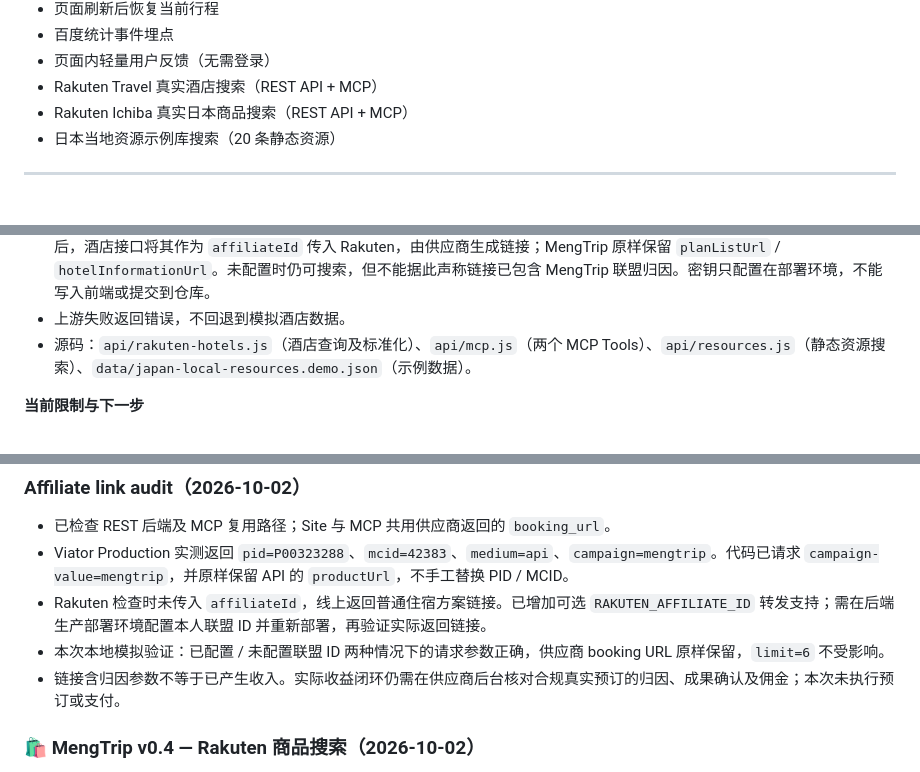
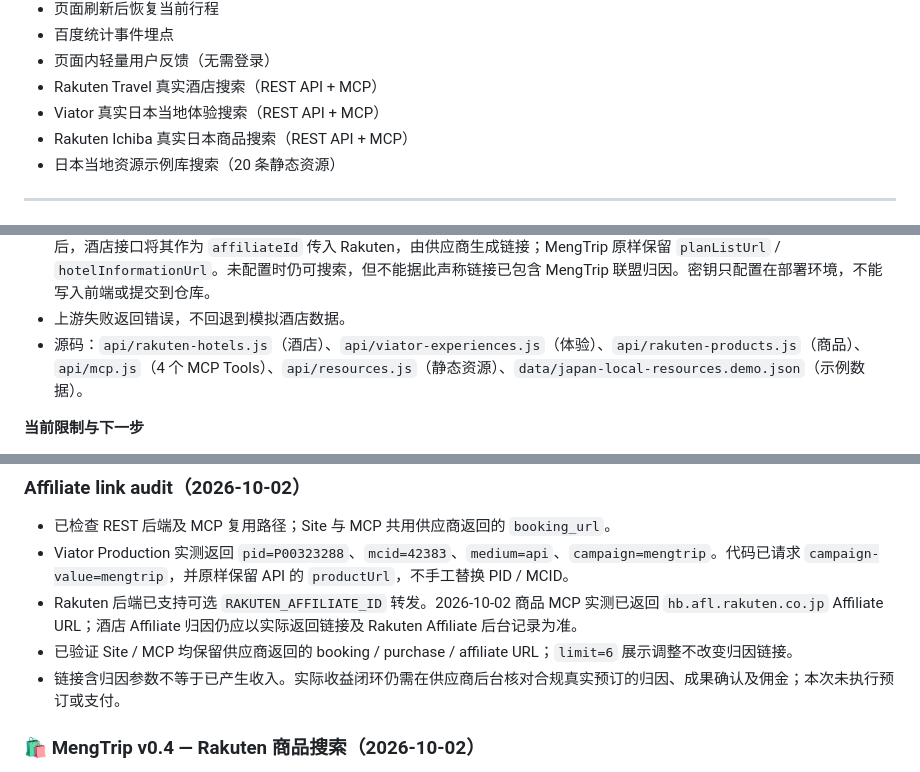
Before and after one commit to AiTravelAssistant/travel-planner, a Markdown page: README.md, 3 parts joined by grey strips. Rendered like a GitHub page.

```diff
--- a/README.md
+++ b/README.md
@@ -12,6 +12,7 @@
 - 百度统计事件埋点
 - 页面内轻量用户反馈（无需登录）
 - Rakuten Travel 真实酒店搜索（REST API + MCP）
+- Viator 真实日本当地体验搜索（REST API + MCP）
 - Rakuten Ichiba 真实日本商品搜索（REST API + MCP）
 - 日本当地资源示例库搜索（20 条静态资源）
 
@@ -316,7 +320,7 @@ MCP 的酒店工具直接复用 `api/rakuten-hotels.js` handler；当地资源
 - 返回字段：`name`、`area`、`price_from_jpy`、`rating`、`review_count`、`image`、`booking_url` 等；缺失字段可能为 `null`。
 - 服务端环境变量：`RAKUTEN_APPLICATION_ID`、`RAKUTEN_ACCESS_KEY`；可选联盟配置 `RAKUTEN_AFFILIATE_ID`。配置联盟 ID 后，酒店接口将其作为 `affiliateId` 传入 Rakuten，由供应商生成链接；MengTrip 原样保留 `planListUrl` / `hotelInformationUrl`。未配置时仍可搜索，但不能据此声称链接已包含 MengTrip 联盟归因。密钥只配置在部署环境，不能写入前端或提交到仓库。
 - 上游失败返回错误，不回退到模拟酒店数据。
-- 源码：`api/rakuten-hotels.js`（酒店查询及标准化）、`api/mcp.js`（两个 MCP Tools）、`api/resources.js`（静态资源搜索）、`data/japan-local-resources.demo.json`（示例数据）。
+- 源码：`api/rakuten-hotels.js`（酒店）、`api/viator-experiences.js`（体验）、`api/rakuten-products.js`（商品）、`api/mcp.js`（4 个 MCP Tools）、`api/resources.js`（静态资源）、`data/japan-local-resources.demo.json`（示例数据）。
 
 **当前限制与下一步**
 
@@ -391,8 +395,8 @@ MCP 的酒店工具直接复用 `api/rakuten-hotels.js` handler；当地资源
 
 - 已检查 REST 后端及 MCP 复用路径；Site 与 MCP 共用供应商返回的 `booking_url`。
 - Viator Production 实测返回 `pid=P00323288`、`mcid=42383`、`medium=api`、`campaign=mengtrip`。代码已请求 `campaign-value=mengtrip`，并原样保留 API 的 `productUrl`，不手工替换 PID / MCID。
-- Rakuten 检查时未传入 `affiliateId`，线上返回普通住宿方案链接。已增加可选 `RAKUTEN_AFFILIATE_ID` 转发支持；需在后端生产部署环境配置本人联盟 ID 并重新部署，再验证实际返回链接。
-- 本次本地模拟验证：已配置 / 未配置联盟 ID 两种情况下的请求参数正确，供应商 booking URL 原样保留，`limit=6` 不受影响。
+- Rakuten 后端已支持可选 `RAKUTEN_AFFILIATE_ID` 转发。2026-10-02 商品 MCP 实测已返回 `hb.afl.rakuten.co.jp` Affiliate URL；酒店 Affiliate 归因仍应以实际返回链接及 Rakuten Affiliate 后台记录为准。
+- 已验证 Site / MCP 均保留供应商返回的 booking / purchase / affiliate URL；`limit=6` 展示调整不改变归因链接。
 - 链接含归因参数不等于已产生收入。实际收益闭环仍需在供应商后台核对合规真实预订的归因、成果确认及佣金；本次未执行预订或支付。
 
 ### 🛍️ MengTrip v0.4 — Rakuten 商品搜索（2026-10-02）
```
Also changed, not shown: other parts of README.md (+9 -6 lines).
